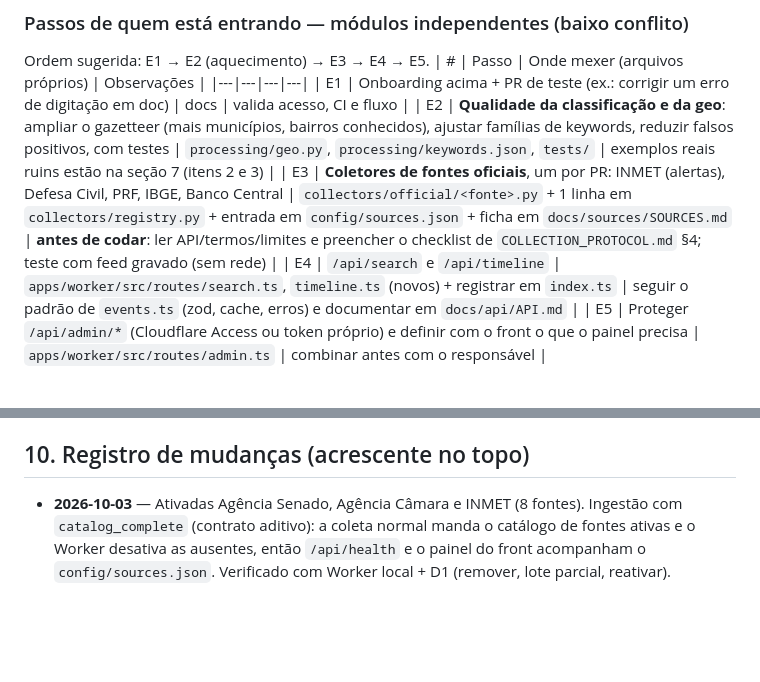
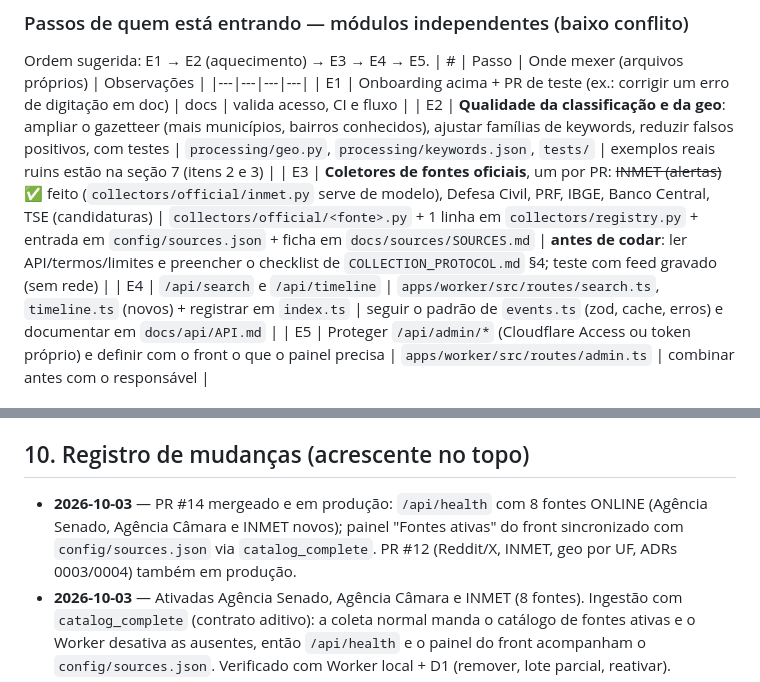
Before and after one commit to henriquesouza1832001-eng/Pulso, a Markdown page: docs/BACKEND_STATUS.md, 2 parts joined by grey strips. Rendered like a GitHub page; blank space fills up the shorter version.

```diff
--- a/docs/BACKEND_STATUS.md
+++ b/docs/BACKEND_STATUS.md
@@ -141,7 +140,7 @@ Ordem sugerida: E1 → E2 (aquecimento) → E3 → E4 → E5.
 |---|---|---|---|
 | E1 | Onboarding acima + PR de teste (ex.: corrigir um erro de digitação em doc) | docs | valida acesso, CI e fluxo |
 | E2 | **Qualidade da classificação e da geo**: ampliar o gazetteer (mais municípios, bairros conhecidos), ajustar famílias de keywords, reduzir falsos positivos, com testes | `processing/geo.py`, `processing/keywords.json`, `tests/` | exemplos reais ruins estão na seção 7 (itens 2 e 3) |
-| E3 | **Coletores de fontes oficiais**, um por PR: INMET (alertas), Defesa Civil, PRF, IBGE, Banco Central | `collectors/official/<fonte>.py` + 1 linha em `collectors/registry.py` + entrada em `config/sources.json` + ficha em `docs/sources/SOURCES.md` | **antes de codar**: ler API/termos/limites e preencher o checklist de `COLLECTION_PROTOCOL.md` §4; teste com feed gravado (sem rede) |
+| E3 | **Coletores de fontes oficiais**, um por PR: ~~INMET (alertas)~~ ✅ feito (`collectors/official/inmet.py` serve de modelo), Defesa Civil, PRF, IBGE, Banco Central, TSE (candidaturas) | `collectors/official/<fonte>.py` + 1 linha em `collectors/registry.py` + entrada em `config/sources.json` + ficha em `docs/sources/SOURCES.md` | **antes de codar**: ler API/termos/limites e preencher o checklist de `COLLECTION_PROTOCOL.md` §4; teste com feed gravado (sem rede) |
 | E4 | `/api/search` e `/api/timeline` | `apps/worker/src/routes/search.ts`, `timeline.ts` (novos) + registrar em `index.ts` | seguir o padrão de `events.ts` (zod, cache, erros) e documentar em `docs/api/API.md` |
 | E5 | Proteger `/api/admin/*` (Cloudflare Access ou token próprio) e definir com o front o que o painel precisa | `apps/worker/src/routes/admin.ts` | combinar antes com o responsável |
 
@@ -155,6 +154,7 @@ Ordem sugerida: E1 → E2 (aquecimento) → E3 → E4 → E5.
 `docs/decisions/0001` (monorepo React + Worker + Python) · `0002` (o PULSO prevê qualquer tema, como probabilidade calibrada) · `0003` (Reddit/X como sensores sociais temáticos, nunca confirmação) · `0004` (eventos separados por UF; avisos do INMET). Decisão nova relevante? Crie `docs/decisions/NNNN-titulo.md` e cite aqui.
 
 ## 10. Registro de mudanças (acrescente no topo)
+- **2026-10-03** — PR #14 mergeado e em produção: `/api/health` com 8 fontes ONLINE (Agência Senado, Agência Câmara e INMET novos); painel "Fontes ativas" do front sincronizado com `config/sources.json` via `catalog_complete`. PR #12 (Reddit/X, INMET, geo por UF, ADRs 0003/0004) também em produção.
 - **2026-10-03** — Ativadas Agência Senado, Agência Câmara e INMET (8 fontes). Ingestão com `catalog_complete` (contrato aditivo): a coleta normal manda o catálogo de fontes ativas e o Worker desativa as ausentes, então `/api/health` e o painel do front acompanham o `config/sources.json`. Verificado com Worker local + D1 (remover, lote parcial, reativar).
 - **2026-10-03** — Clima e política por estado: coletor `inmet` (avisos oficiais, só Perigo/Grande Perigo, um sinal por UF), `reddit-clima`/`x-clima`, comunidades regionais do Reddit com UF, geo com gentílicos/assembleias/TRE-UF, clusterização não junta UFs diferentes da mesma fonte, piloto das fontes oficiais no `collect.yml`. ADR 0004.
 - **2026-10-03** — RSS da Agência Senado e da Agência Câmara propostos como fontes `OFFICIAL` de política (fichas em `SOURCES.md`). Reddit: confirmado que todo acesso à API exige aprovação prévia; RSS do Reddit descartado (robots.txt).
```
Also changed, not shown: other parts of docs/BACKEND_STATUS.md (+5 -6 lines).
